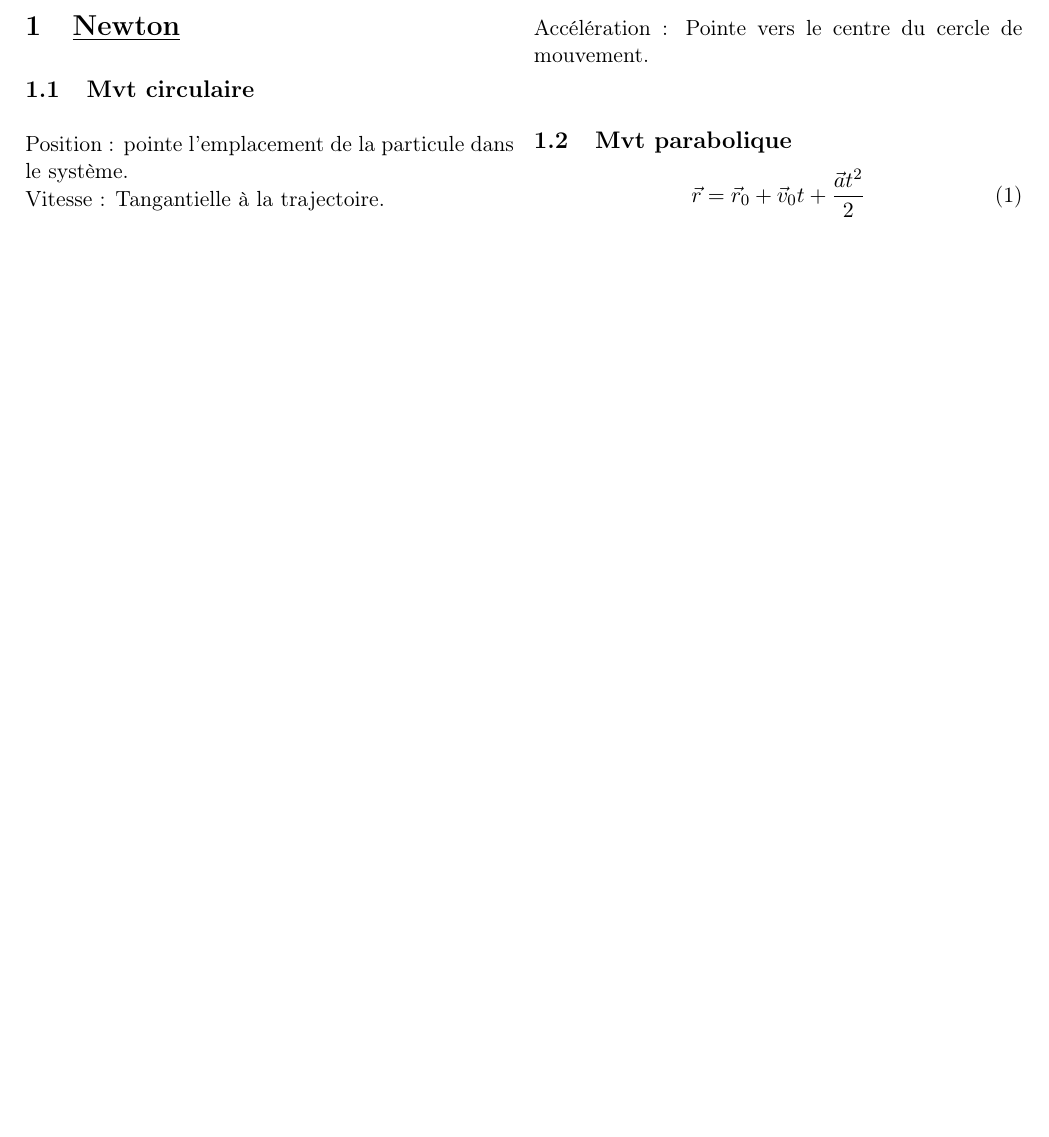
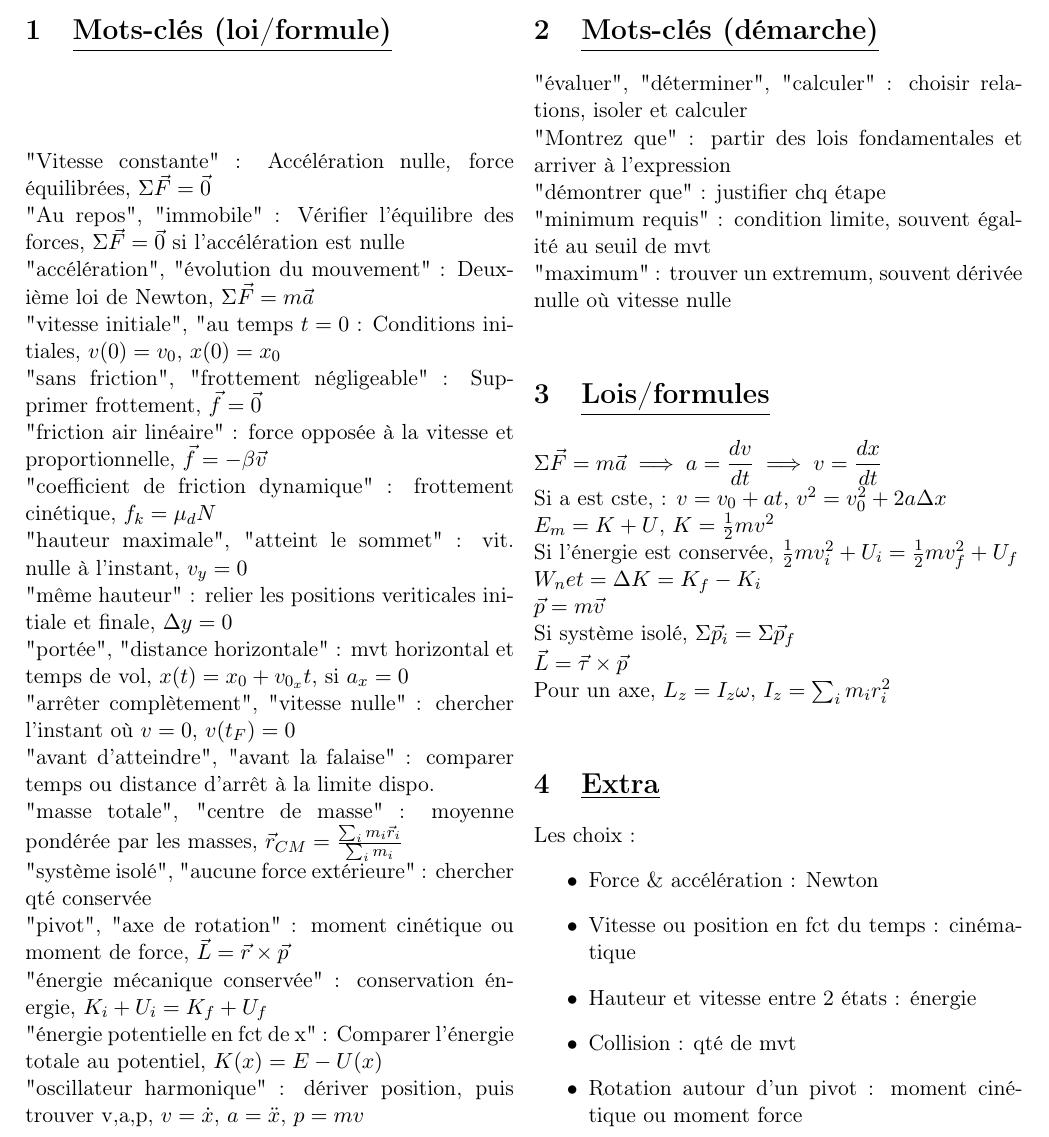
Before and after one commit to JEAA2104/Devoirs, a LaTeX CV (Résumés/resumePHQ114/resumePHQ114.tex): part of the page, cut at the place of the change, the shorter picture padded with empty space. Compiled offline with pdfLaTeX.

Commit message:
Modif PHQ114

```diff
--- a/Résumés/resumePHQ114/resumePHQ114.tex
+++ b/Résumés/resumePHQ114/resumePHQ114.tex
@@ -25,17 +25,52 @@
 \begin{document}
 
 \begin{multicols}{2}
-    \section{\underline{Newton}}
-    \subsection{Mvt circulaire}
-    Position : pointe l'emplacement de la particule dans le système.\\
-    Vitesse : Tangantielle à la trajectoire.\\
-    Accélération : Pointe vers le centre du cercle de mouvement.\\
+    \section{\underline{Mots-clés (loi/formule)}}
+    "Vitesse constante" : Accélération nulle, force équilibrées, $\Sigma \vec{F}=\vec{0}$\\
+    "Au repos", "immobile" : Vérifier l'équilibre des forces, $\Sigma \vec{F}=\vec{0}$ si l'accélération est nulle\\
+    "accélération", "évolution du mouvement" : Deuxième loi de Newton, $\Sigma \vec{F}=m\vec{a}$ \\
+    "vitesse initiale", "au temps $t=0$ : Conditions initiales, $v(0)=v_0$, $x(0)=x_0$ \\
+    "sans friction", "frottement négligeable" : Supprimer frottement, $\vec{f}=\vec{0}$\\
+    "friction air linéaire" : force opposée à la vitesse et proportionnelle, $\vec{f}=-\beta\vec{v}$\\
+    "coefficient de friction dynamique" : frottement cinétique, $f_k=\mu_dN$\\
+    "hauteur maximale", "atteint le sommet" : vit. nulle à l'instant, $v_y=0$\\
+    "même hauteur" : relier les positions veriticales initiale et finale, $\Delta y=0$\\
+    "portée", "distance horizontale" : mvt horizontal et temps de vol, $x(t)=x_0+v_{0_x}t$, si $a_x=0$\\
+    "arrêter complètement", "vitesse nulle" : chercher l'instant où $v=0$, $v(t_F)=0$\\
+    "avant d'atteindre", "avant la falaise" : comparer temps ou distance d'arrêt à la limite dispo.\\
+    "masse totale", "centre de masse" : moyenne pondérée par les masses, $\vec{r}_{CM}=\frac{\sum_i m_i\vec{r}_i}{\sum_i m_i}$\\
+    "système isolé", "aucune force extérieure" : chercher qté conservée \\
+    "pivot", "axe de rotation" : moment cinétique ou moment de force, $\vec{L}=\vec{r}\times\vec{p}$\\
+    "énergie mécanique conservée" : conservation énergie, $K_i+U_i=K_f+U_f$\\
+    "énergie potentielle en fct de x" : Comparer l'énergie totale au potentiel, $K(x)=E-U(x)$\\
+    "oscillateur harmonique" : dériver position, puis trouver v,a,p, $v=\dot{x}$, $a=\ddot{x}$, $p=mv$
 
-    \subsection{Mvt parabolique}
-    \begin{equation}
-        \vec{r}=\vec{r}_0+\vec{v}_0t + \frac{\vec{a}t^2}{2}
-    \end{equation}
+    \section{\underline{Mots-clés (démarche)}}
+    "évaluer", "déterminer", "calculer" : choisir relations, isoler et calculer\\
+    "Montrez que" : partir des lois fondamentales et arriver à l'expression\\
+    "démontrer que" : justifier chq étape\\
+    "minimum requis" : condition limite, souvent égalité au seuil de mvt\\
+    "maximum" : trouver un extremum, souvent dérivée nulle où vitesse nulle\\
 
+    \section{\underline{Lois/formules}}
+    $\Sigma\vec{F}=m\vec{a} \implies a=\dfrac{dv}{dt} \implies v=\dfrac{dx}{dt}$\\
+    Si a est cste, : $v=v_0+at$, $v^2=v_0^2+2a\Delta x$\\
+    $E_m=K+U$, $K=\frac{1}{2}mv^2$\\
+    Si l'énergie est conservée, $\frac{1}{2}mv_i^2+U_i=\frac{1}{2}mv_f^2+U_f$\\
+    $W_net=\Delta K=K_f-K_i$\\
+    $\vec{p}=m\vec{v}$\\
+    Si système isolé, $\Sigma \vec{p}_i=\Sigma \vec{p}_f$\\
+    $\vec{L}=\vec{\tau} \times \vec{p}$\\
+    Pour un axe, $L_z=I_z\omega$, $I_z=\sum_i m_ir_i^2$\\
+
+    \section{\underline{Extra}}
+    Les choix : \begin{itemize}
+        \item Force \& accélération : Newton
+        \item Vitesse ou position en fct du temps : cinématique
+        \item Hauteur et vitesse entre 2 états : énergie
+        \item Collision : qté de mvt
+        \item Rotation autour d'un pivot : moment cinétique ou moment force
+    \end{itemize}
 
 \end{multicols}
 \end{document}
```
Also changed, not shown: Résumés/resumePHQ114/resumePHQ114.pdf, 1 other file.
